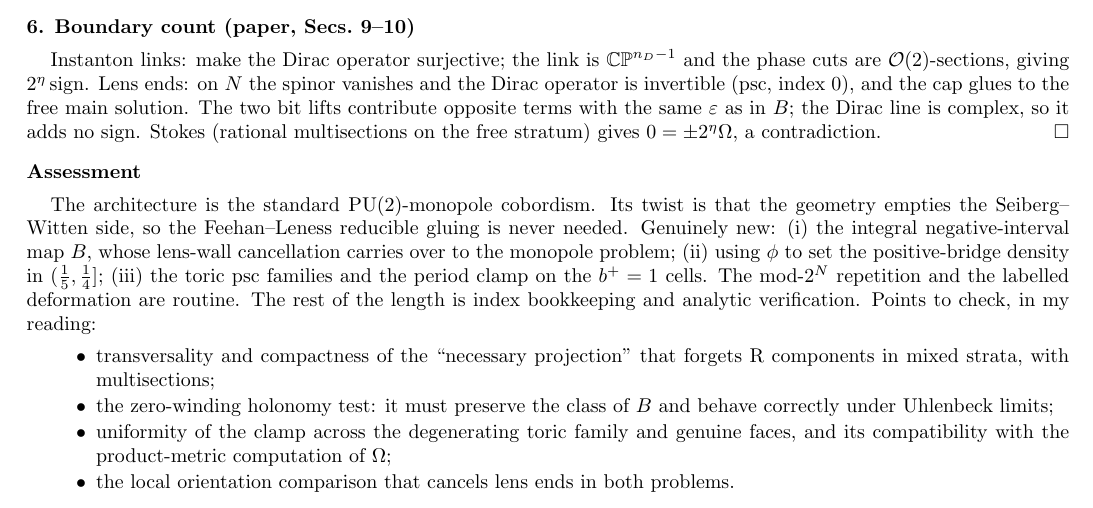
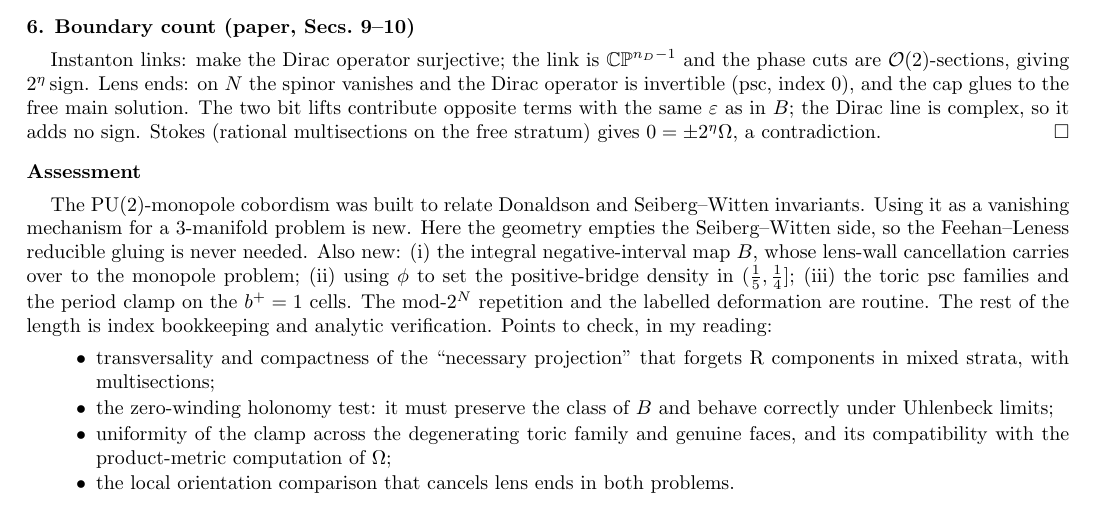
Before and after one commit to mme-scm/manuscript-reading, a LaTeX paper (digest.tex): part of page 2 of 2, cut so that both start at the same text. Compiled offline with pdfLaTeX.

Commit message:
Digest: correct the novelty assessment of the PU(2) framework
Co-Authored-By: Claude Opus 5.5 <noreply@anthropic.com>
Claude-Session: https://claude.ai/code/session_01D8q5V7EuESxypSYRN7xPvo

```diff
--- a/digest.tex
+++ b/digest.tex
@@ -174,9 +174,10 @@ Stokes (rational multisections on the free stratum) gives
 $0=\pm2^\eta\Omega$, a contradiction.\hfill$\square$
 
 \section*{Assessment}
-The architecture is the standard $\mathrm{PU}(2)$-monopole cobordism. Its
-twist is that the geometry empties the Seiberg--Witten side, so the
-Feehan--Leness reducible gluing is never needed. Genuinely new:
+The $\mathrm{PU}(2)$-monopole cobordism was built to relate Donaldson and
+Seiberg--Witten invariants. Using it as a vanishing mechanism for a
+$3$-manifold problem is new. Here the geometry empties the Seiberg--Witten
+side, so the Feehan--Leness reducible gluing is never needed. Also new:
 (i)~the integral negative-interval map $B$, whose lens-wall cancellation
 carries over to the monopole problem; (ii)~using $\phi$ to set the
 positive-bridge density in $(\frac15,\frac14]$; (iii)~the toric psc families
```
Also changed, not shown: digest.pdf.
